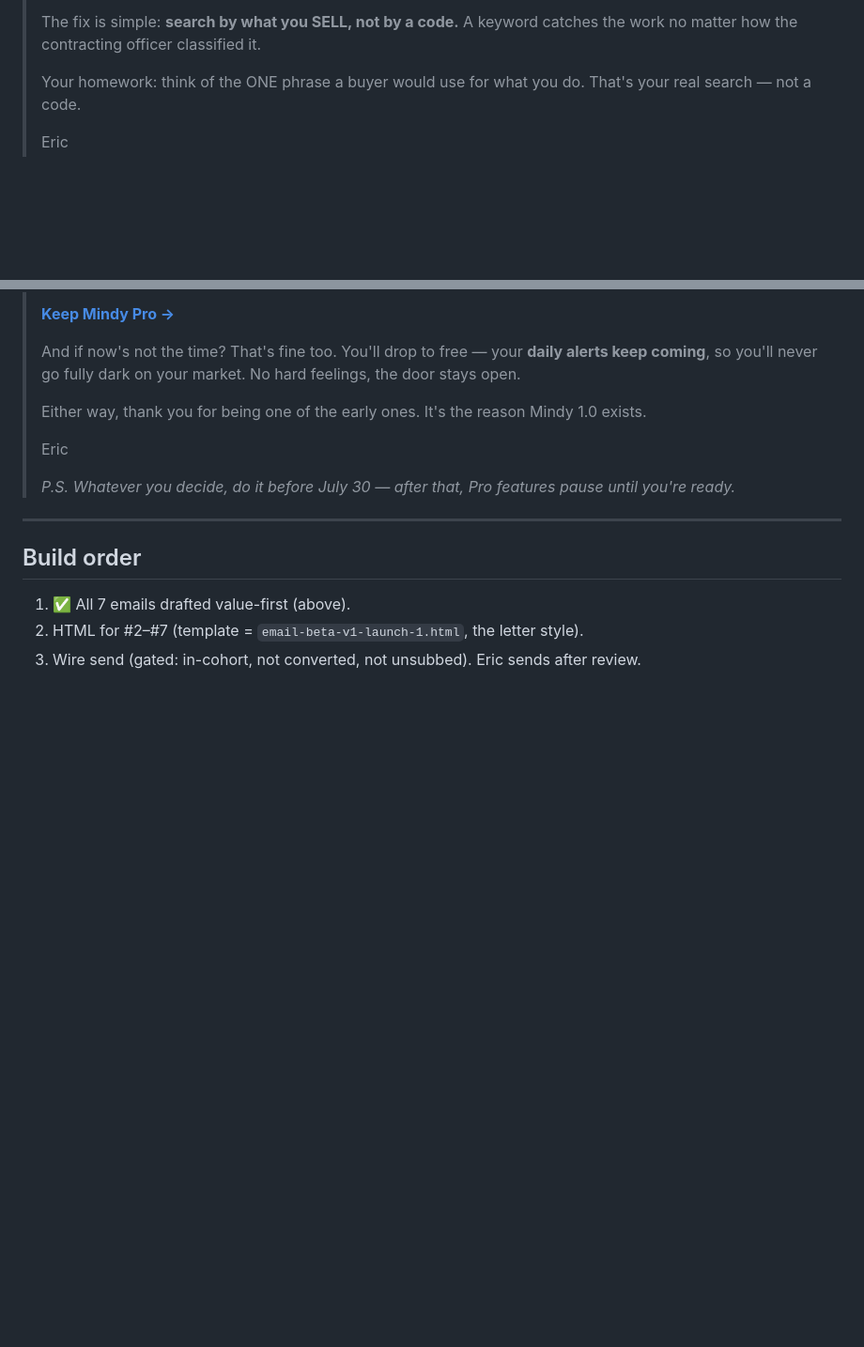
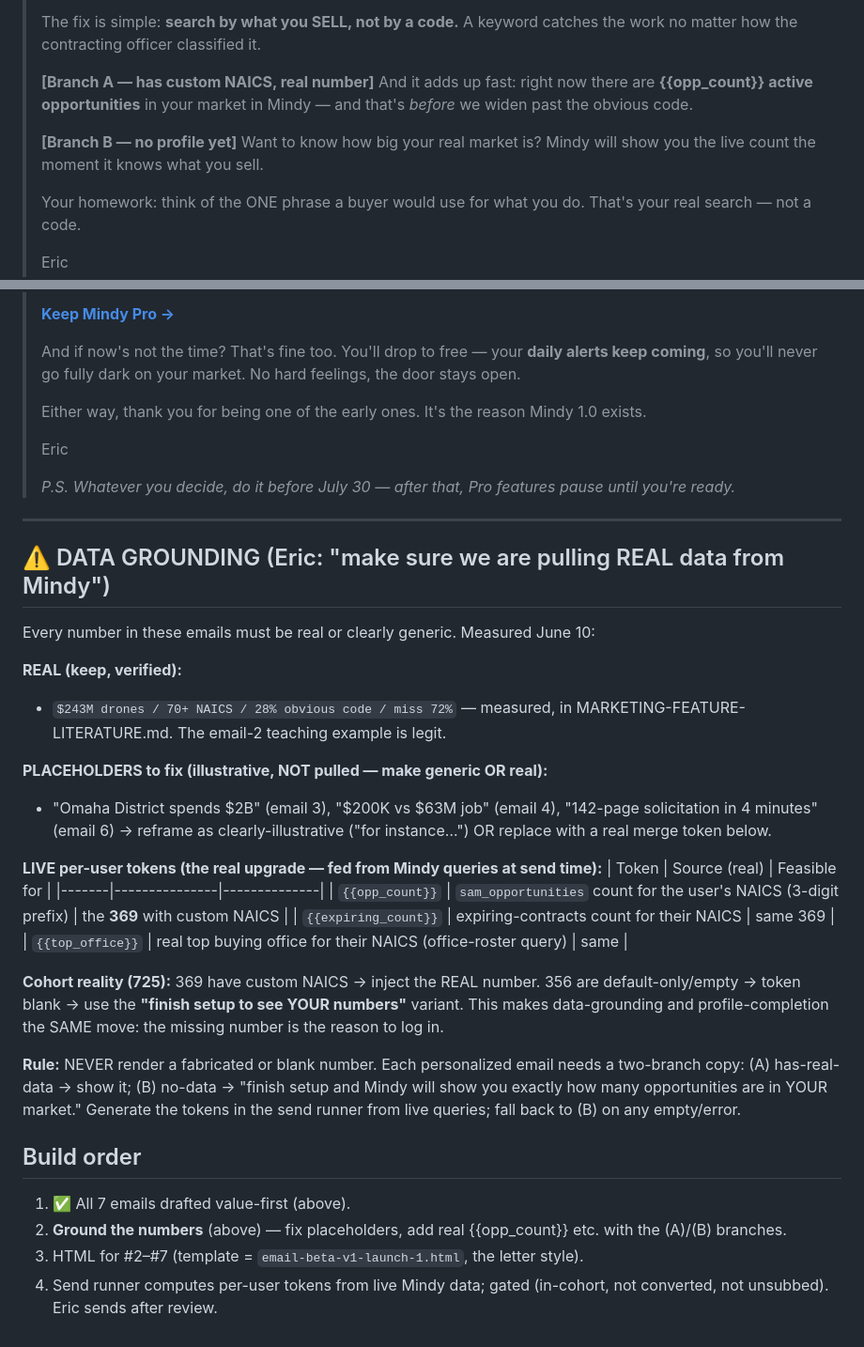
Before and after one commit to ecoffie/market-assassin, a Markdown page: docs/email-series-beta-v1-nurture.md, 2 parts joined by grey strips. Shown at 94% size. GitHub-like rendering; blank space fills up the shorter version.

Commit message:
docs: ground email series in REAL Mindy data (Eric: 'pull real data from Mindy')
Audited the proof points. Findings:
- $243M drones / 70+ codes / 28% / miss-72% = REAL (measured, in literature). Keep.
- 'Omaha $2B', '$63M job', '142 pages' = ILLUSTRATIVE placeholders, not pulled.
  Flagged to reframe as 'for instance' OR replace with a real merge token.
- Per-user LIVE tokens are feasible: {{opp_count}} (sam_opportunities count for the
  user's NAICS), {{expiring_count}}, {{top_office}}. Verified: NAICS 611420 -> 634
  real live opps.
- Cohort reality: of 725, 369 have custom NAICS (inject REAL numbers), 356 are
  default-only/empty (token blank -> use the 'finish setup to see YOUR numbers'
  variant). Data-grounding + profile-completion become the SAME move.
Added a DATA GROUNDING section with the (A) has-data / (B) no-data two-branch rule
(NEVER render a fabricated/blank number). Email #2 updated as the worked example.

Co-Authored-By: Claude Opus 4.8 (1M context) <noreply@anthropic.com>

```diff
--- a/docs/email-series-beta-v1-nurture.md
+++ b/docs/email-series-beta-v1-nurture.md
@@ -76,6 +76,13 @@ profiles → the "win" in several emails REQUIRES finishing setup (that's the nu
 >
 > The fix is simple: **search by what you SELL, not by a code.** A keyword catches the
 > work no matter how the contracting officer classified it.
+>
+> **[Branch A — has custom NAICS, real number]** And it adds up fast: right now there
+> are **{{opp_count}} active opportunities** in your market in Mindy — and that's
+> *before* we widen past the obvious code.
+>
+> **[Branch B — no profile yet]** Want to know how big your real market is? Mindy will
+> show you the live count the moment it knows what you sell.
 >
 > Your homework: think of the ONE phrase a buyer would use for what you do. That's
 > your real search — not a code.
@@ -235,7 +242,40 @@ profiles → the "win" in several emails REQUIRES finishing setup (that's the nu
 
 ---
 
+## ⚠️ DATA GROUNDING (Eric: "make sure we are pulling REAL data from Mindy")
+
+Every number in these emails must be real or clearly generic. Measured June 10:
+
+**REAL (keep, verified):**
+- `$243M drones / 70+ NAICS / 28% obvious code / miss 72%` — measured, in
+  MARKETING-FEATURE-LITERATURE.md. The email-2 teaching example is legit.
+
+**PLACEHOLDERS to fix (illustrative, NOT pulled — make generic OR real):**
+- "Omaha District spends $2B" (email 3), "$200K vs $63M job" (email 4), "142-page
+  solicitation in 4 minutes" (email 6) → reframe as clearly-illustrative ("for
+  instance…") OR replace with a real merge token below.
+
+**LIVE per-user tokens (the real upgrade — fed from Mindy queries at send time):**
+| Token | Source (real) | Feasible for |
+|-------|---------------|--------------|
+| `{{opp_count}}` | `sam_opportunities` count for the user's NAICS (3-digit prefix) | the **369** with custom NAICS |
+| `{{expiring_count}}` | expiring-contracts count for their NAICS | same 369 |
+| `{{top_office}}` | real top buying office for their NAICS (office-roster query) | same |
+
+**Cohort reality (725):** 369 have custom NAICS → inject the REAL number. 356 are
+default-only/empty → token blank → use the **"finish setup to see YOUR numbers"**
+variant. This makes data-grounding and profile-completion the SAME move: the missing
+number is the reason to log in.
+
+**Rule:** NEVER render a fabricated or blank number. Each personalized email needs a
+two-branch copy: (A) has-real-data → show it; (B) no-data → "finish setup and Mindy
+will show you exactly how many opportunities are in YOUR market." Generate the tokens
+in the send runner from live queries; fall back to (B) on any empty/error.
+
 ## Build order
 1. ✅ All 7 emails drafted value-first (above).
-2. HTML for #2–#7 (template = `email-beta-v1-launch-1.html`, the letter style).
-3. Wire send (gated: in-cohort, not converted, not unsubbed). Eric sends after review.
+2. **Ground the numbers** (above) — fix placeholders, add real {{opp_count}} etc. with
+   the (A)/(B) branches.
+3. HTML for #2–#7 (template = `email-beta-v1-launch-1.html`, the letter style).
+4. Send runner computes per-user tokens from live Mindy data; gated (in-cohort, not
+   converted, not unsubbed). Eric sends after review.
```
